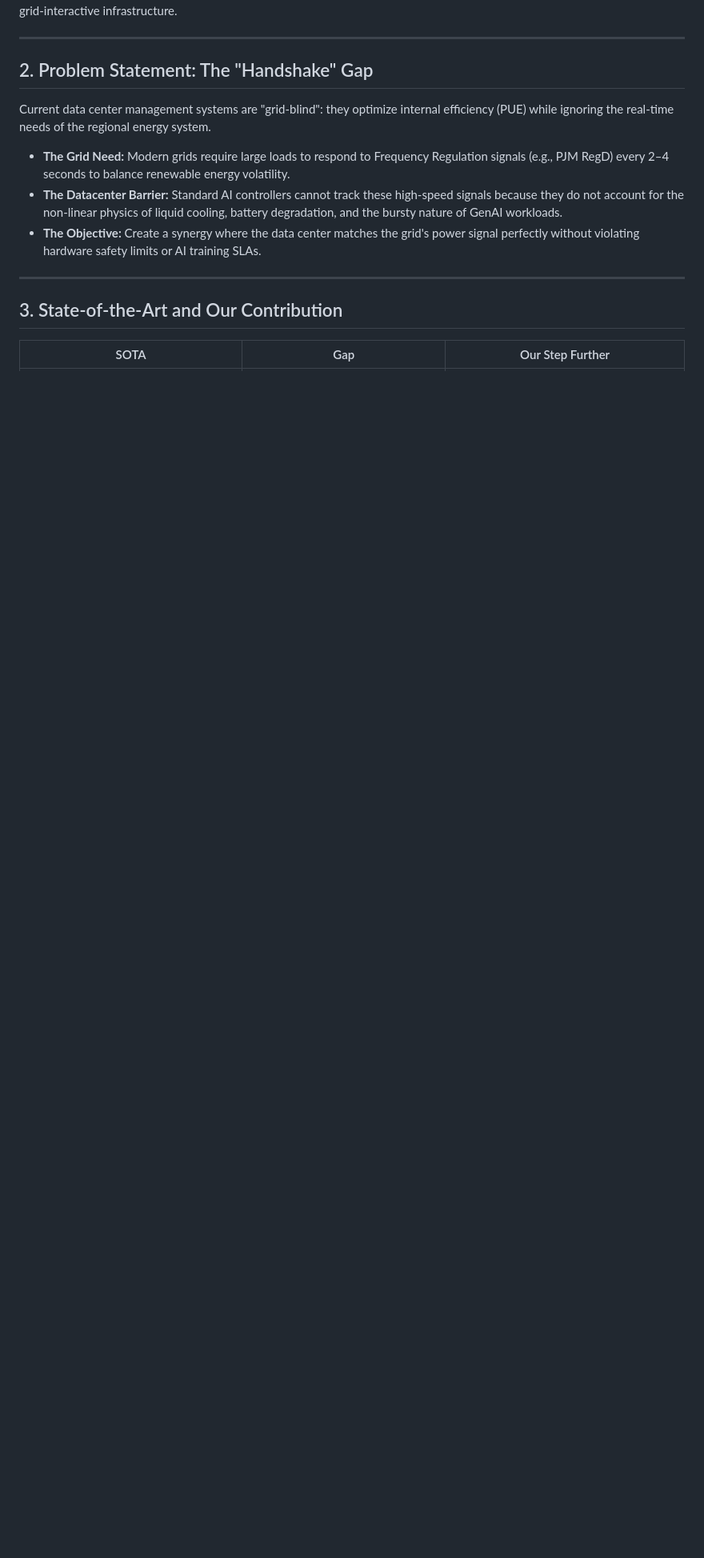
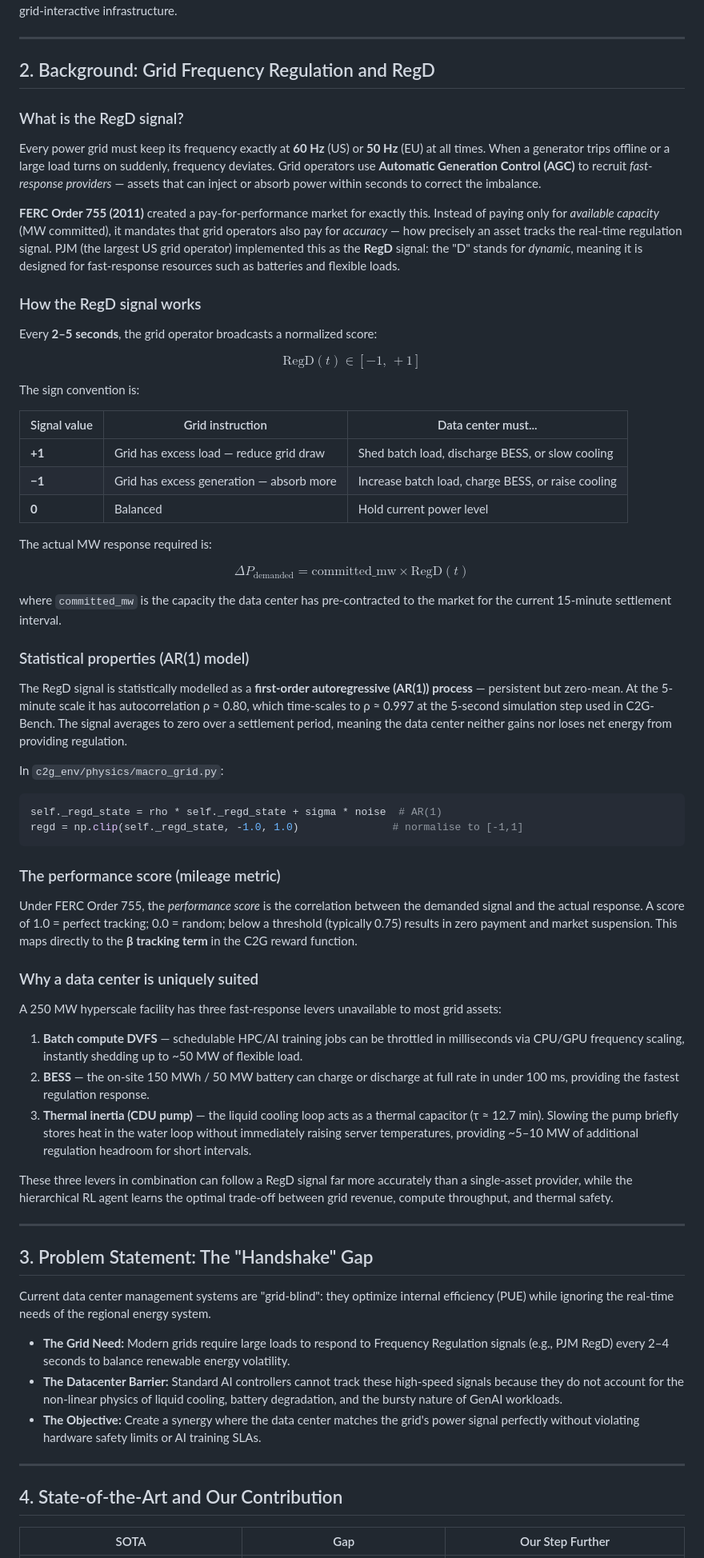
Before and after one commit to HewlettPackard/c2g-bench, a Markdown page: README.md, the part around one of its changes. Shown at 80% size. Drawn GitHub-style; blank space fills up the shorter version.

Commit message:
docs: add §2 Background explaining RegD / FERC Order 755
New section covers:
- What is grid frequency regulation and AGC
- FERC Order 755 (2011) pay-for-performance mandate
- How the RegD signal works (sign convention, MW calculation)
- AR(1) statistical model and code reference
- Performance score / mileage metric
- Why a data center has unique advantages (DVFS, BESS, thermal inertia)

Existing sections 2-12 renumbered to 3-13.

````diff
--- a/README.md
+++ b/README.md
@@ -13,7 +13,62 @@ We solve this using a **Hierarchical AI Orchestration** framework that bridges l
 
 ---
 
-## 2. Problem Statement: The "Handshake" Gap
+## 2. Background: Grid Frequency Regulation and RegD
+
+### What is the RegD signal?
+
+Every power grid must keep its frequency exactly at **60 Hz** (US) or **50 Hz** (EU) at all times. When a generator trips offline or a large load turns on suddenly, frequency deviates. Grid operators use **Automatic Generation Control (AGC)** to recruit *fast-response providers* — assets that can inject or absorb power within seconds to correct the imbalance.
+
+**FERC Order 755 (2011)** created a pay-for-performance market for exactly this. Instead of paying only for *available capacity* (MW committed), it mandates that grid operators also pay for *accuracy* — how precisely an asset tracks the real-time regulation signal. PJM (the largest US grid operator) implemented this as the **RegD** signal: the "D" stands for *dynamic*, meaning it is designed for fast-response resources such as batteries and flexible loads.
+
+### How the RegD signal works
+
+Every **2–5 seconds**, the grid operator broadcasts a normalized score:
+
+$$\text{RegD}(t) \in [-1,\, +1]$$
+
+The sign convention is:
+
+| Signal value | Grid instruction | Data center must... |
+|---|---|---|
+| **+1** | Grid has excess load — reduce grid draw | Shed batch load, discharge BESS, or slow cooling |
+| **−1** | Grid has excess generation — absorb more | Increase batch load, charge BESS, or raise cooling |
+| **0** | Balanced | Hold current power level |
+
+The actual MW response required is:
+
+$$\Delta P_{\text{demanded}} = \text{committed\_mw} \times \text{RegD}(t)$$
+
+where `committed_mw` is the capacity the data center has pre-contracted to the market for the current 15-minute settlement interval.
+
+### Statistical properties (AR(1) model)
+
+The RegD signal is statistically modelled as a **first-order autoregressive (AR(1)) process** — persistent but zero-mean. At the 5-minute scale it has autocorrelation ρ ≈ 0.80, which time-scales to ρ ≈ 0.997 at the 5-second simulation step used in C2G-Bench. The signal averages to zero over a settlement period, meaning the data center neither gains nor loses net energy from providing regulation.
+
+In `c2g_env/physics/macro_grid.py`:
+
+```python
+self._regd_state = rho * self._regd_state + sigma * noise  # AR(1)
+regd = np.clip(self._regd_state, -1.0, 1.0)               # normalise to [-1,1]
+```
+
+### The performance score (mileage metric)
+
+Under FERC Order 755, the *performance score* is the correlation between the demanded signal and the actual response. A score of 1.0 = perfect tracking; 0.0 = random; below a threshold (typically 0.75) results in zero payment and market suspension. This maps directly to the **β tracking term** in the C2G reward function.
+
+### Why a data center is uniquely suited
+
+A 250 MW hyperscale facility has three fast-response levers unavailable to most grid assets:
+
+1. **Batch compute DVFS** — schedulable HPC/AI training jobs can be throttled in milliseconds via CPU/GPU frequency scaling, instantly shedding up to ~50 MW of flexible load.
+2. **BESS** — the on-site 150 MWh / 50 MW battery can charge or discharge at full rate in under 100 ms, providing the fastest regulation response.
+3. **Thermal inertia (CDU pump)** — the liquid cooling loop acts as a thermal capacitor (τ ≈ 12.7 min). Slowing the pump briefly stores heat in the water loop without immediately raising server temperatures, providing ~5–10 MW of additional regulation headroom for short intervals.
+
+These three levers in combination can follow a RegD signal far more accurately than a single-asset provider, while the hierarchical RL agent learns the optimal trade-off between grid revenue, compute throughput, and thermal safety.
+
+---
+
+## 3. Problem Statement: The "Handshake" Gap
 
 Current data center management systems are "grid-blind": they optimize internal efficiency (PUE) while ignoring the real-time needs of the regional energy system.
 
@@ -23,7 +78,7 @@ Current data center management systems are "grid-blind": they optimize internal
 
 ---
 
-## 3. State-of-the-Art and Our Contribution
+## 4. State-of-the-Art and Our Contribution
 
 | SOTA | Gap | Our Step Further |
 |------|-----|-----------------|
````
Also changed, not shown: other parts of README.md (+10 -10 lines).
